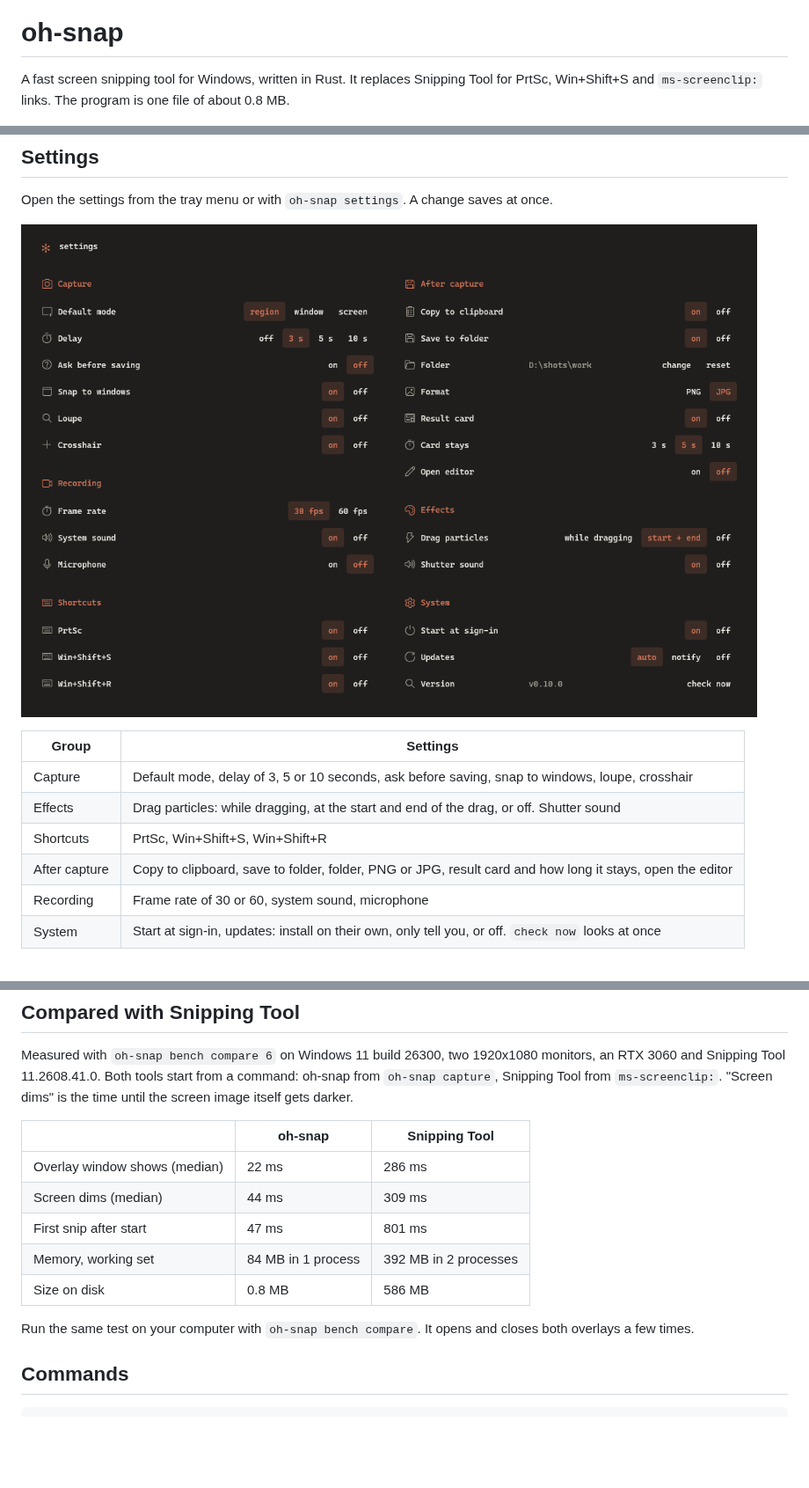
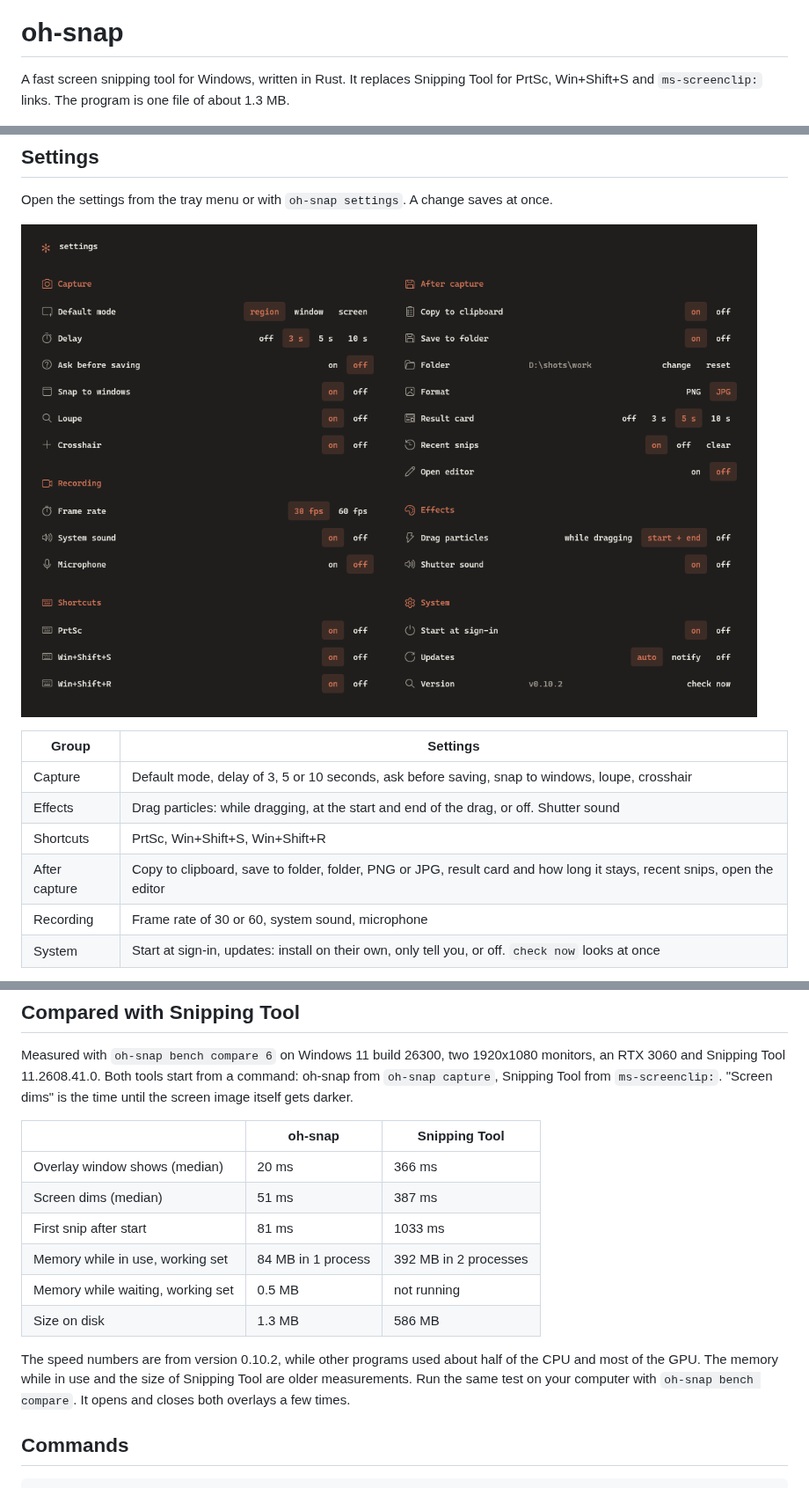
Before and after one commit to codepawl/oh-snap, a Markdown page: README.md, 3 parts joined by grey strips. Shown at 88% size. GitHub-like rendering; pictures changed too: docs/settings.png; blank space fills up the shorter version.

```diff
--- a/README.md
+++ b/README.md
@@ -2,7 +2,7 @@
 
 # oh-snap
 
-A fast screen snipping tool for Windows, written in Rust. It replaces Snipping Tool for PrtSc, Win+Shift+S and `ms-screenclip:` links. The program is one file of about 0.8 MB.
+A fast screen snipping tool for Windows, written in Rust. It replaces Snipping Tool for PrtSc, Win+Shift+S and `ms-screenclip:` links. The program is one file of about 1.3 MB.
 
 ![The oh-snap overlay over a desktop](docs/overlay.png)
 
@@ -54,7 +54,7 @@ Open the settings from the tray menu or with `oh-snap settings`. A change saves
 | Capture | Default mode, delay of 3, 5 or 10 seconds, ask before saving, snap to windows, loupe, crosshair |
 | Effects | Drag particles: while dragging, at the start and end of the drag, or off. Shutter sound |
 | Shortcuts | PrtSc, Win+Shift+S, Win+Shift+R |
-| After capture | Copy to clipboard, save to folder, folder, PNG or JPG, result card and how long it stays, open the editor |
+| After capture | Copy to clipboard, save to folder, folder, PNG or JPG, result card and how long it stays, recent snips, open the editor |
 | Recording | Frame rate of 30 or 60, system sound, microphone |
 | System | Start at sign-in, updates: install on their own, only tell you, or off. `check now` looks at once |
 
@@ -102,13 +102,14 @@ Measured with `oh-snap bench compare 6` on Windows 11 build 26300, two 1920x1080
 
 | | oh-snap | Snipping Tool |
 | --- | --- | --- |
-| Overlay window shows (median) | 22 ms | 286 ms |
-| Screen dims (median) | 44 ms | 309 ms |
-| First snip after start | 47 ms | 801 ms |
-| Memory, working set | 84 MB in 1 process | 392 MB in 2 processes |
-| Size on disk | 0.8 MB | 586 MB |
+| Overlay window shows (median) | 20 ms | 366 ms |
+| Screen dims (median) | 51 ms | 387 ms |
+| First snip after start | 81 ms | 1033 ms |
+| Memory while in use, working set | 84 MB in 1 process | 392 MB in 2 processes |
+| Memory while waiting, working set | 0.5 MB | not running |
+| Size on disk | 1.3 MB | 586 MB |
 
-Run the same test on your computer with `oh-snap bench compare`. It opens and closes both overlays a few times.
+The speed numbers are from version 0.10.2, while other programs used about half of the CPU and most of the GPU. The memory while in use and the size of Snipping Tool are older measurements. Run the same test on your computer with `oh-snap bench compare`. It opens and closes both overlays a few times.
 
 ## Commands
 
```
Also changed, not shown: other parts of README.md (+2 -2 lines), 10 other files.
